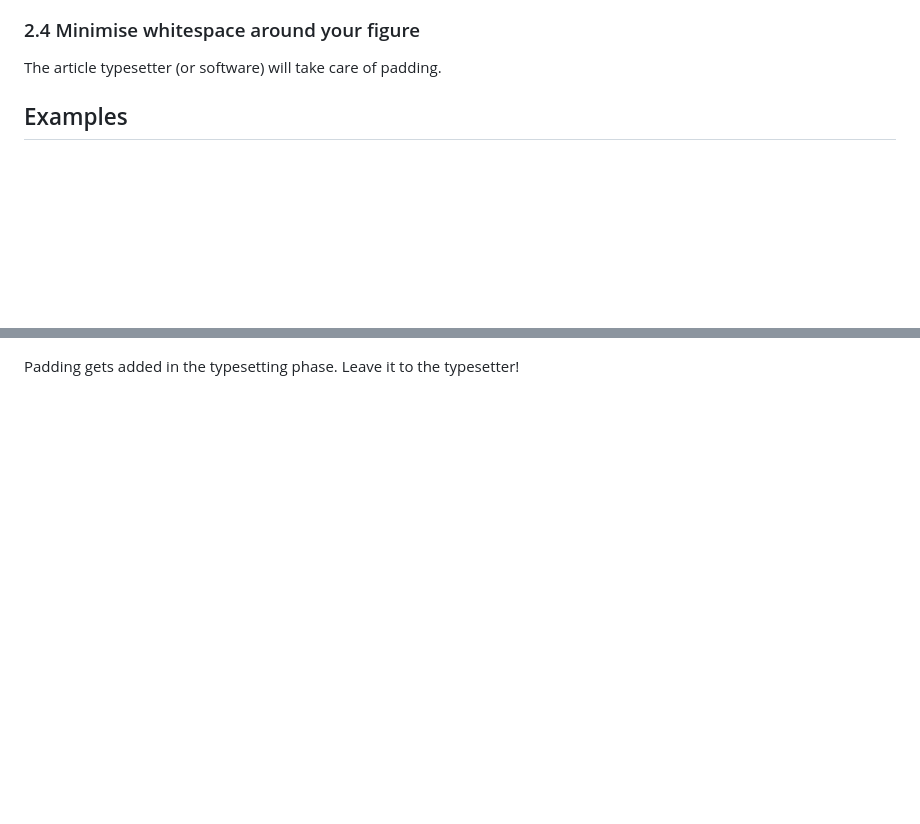
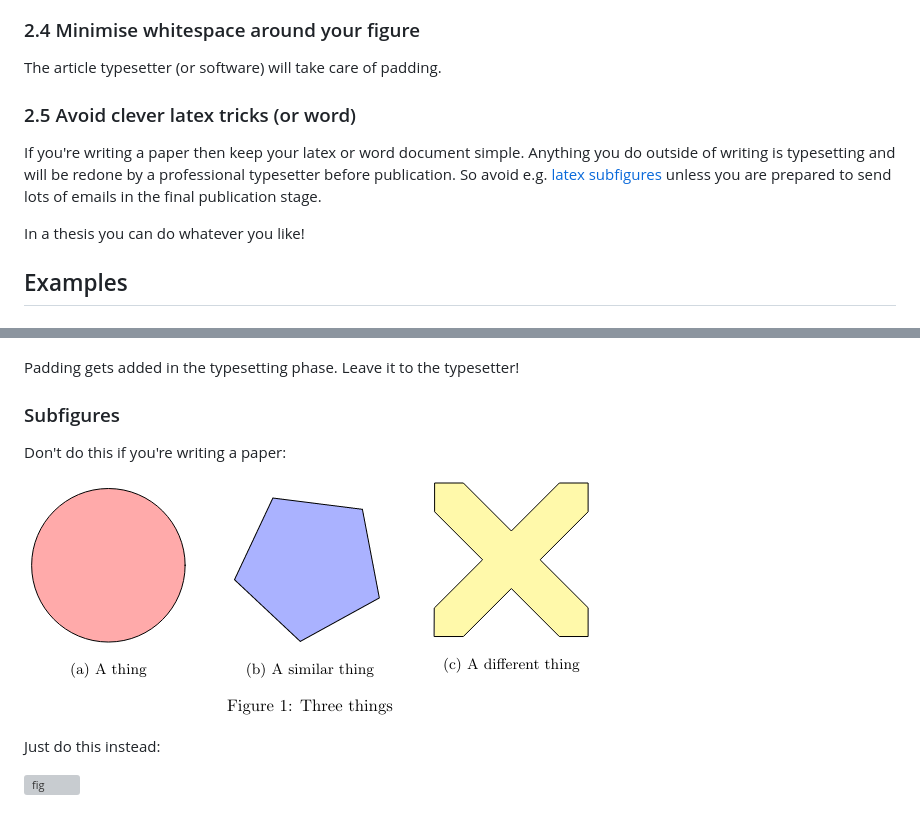
Before and after one commit to MichaelClerx/making-figures, a Markdown page: 1-2-design-for-papers.md, 2 parts joined by grey strips. Rendered like a GitHub page; pictures changed too: figures-1/subfigures-1.png (added); blank space fills up the shorter version; grey boxes are pictures that could not be loaded.

Commit message:
Starting on matplotlib part.

```diff
--- a/1-2-design-for-papers.md
+++ b/1-2-design-for-papers.md
@@ -26,6 +26,14 @@ Be consistent, and use the same fonts, font sizes etc. in all figures of your pa
 ### 2.4 Minimise whitespace around your figure
 
 The article typesetter (or software) will take care of padding.
+
+### 2.5 Avoid clever latex tricks (or word)
+
+If you're writing a paper then keep your latex or word document simple.
+Anything you do outside of writing is typesetting and will be redone by a professional typesetter before publication.
+So avoid e.g. [latex subfigures](https://www.overleaf.com/learn/latex/How_to_Write_a_Thesis_in_LaTeX_(Part_3)%3A_Figures%2C_Subfigures_and_Tables#Subfigures) unless you are prepared to send lots of emails in the final publication stage.
+
+In a thesis you can do whatever you like!
 
 ## Examples
 
@@ -62,3 +70,13 @@ Sure, and in some cases this is fine. But
 
 Padding gets added in the typesetting phase.
 Leave it to the typesetter!
+
+### Subfigures
+
+Don't do this if you're writing a paper:
+
+![fig](./figures-1/subfigures-1.png)
+
+Just do this instead:
+
+![fig](./figures-1/subfigures-2.svg)
```
Also changed, not shown: 12 other files.
